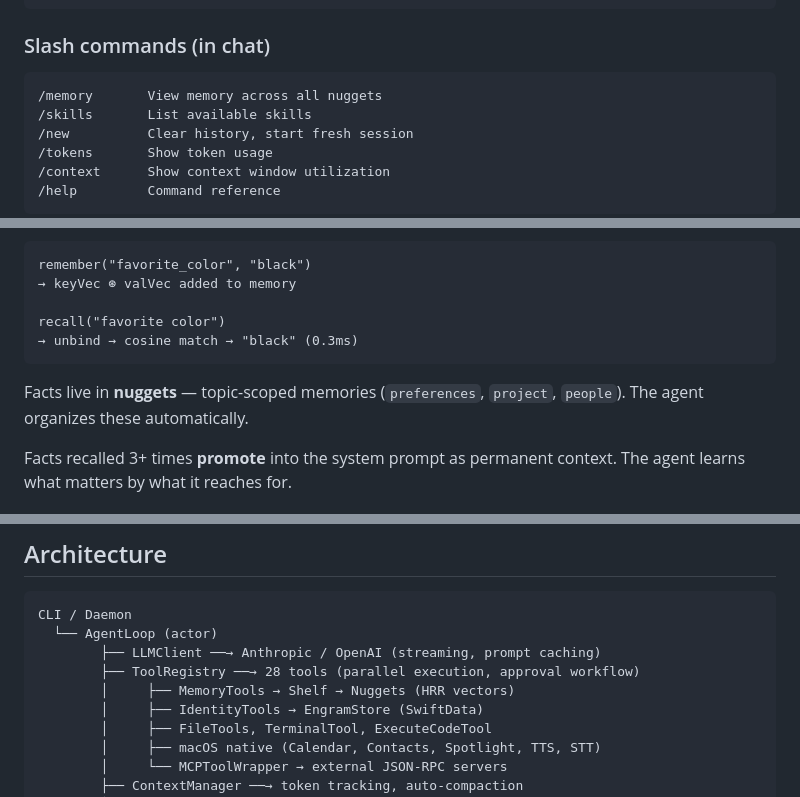
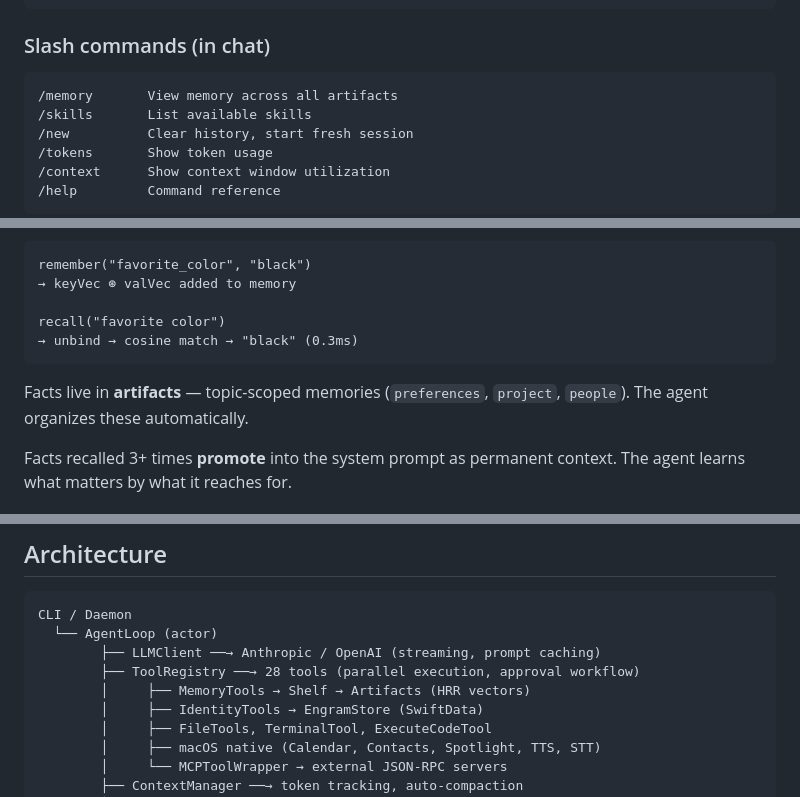
Before and after one commit to philadelphiaappliedintelligence/engram, a Markdown page: README.md, 3 parts joined by grey strips. GitHub-like rendering.

Commit message:
Update README: nuggets → artifacts

````diff
--- a/README.md
+++ b/README.md
@@ -64,7 +64,7 @@ engram update            Self-update from GitHub
 ### Slash commands (in chat)
 
 ```
-/memory       View memory across all nuggets
+/memory       View memory across all artifacts
 /skills       List available skills
 /new          Clear history, start fresh session
 /tokens       Show token usage
@@ -84,7 +84,7 @@ recall("favorite color")
 → unbind → cosine match → "black" (0.3ms)
 ```
 
-Facts live in **nuggets** — topic-scoped memories (`preferences`, `project`, `people`). The agent organizes these automatically.
+Facts live in **artifacts** — topic-scoped memories (`preferences`, `project`, `people`). The agent organizes these automatically.
 
 Facts recalled 3+ times **promote** into the system prompt as permanent context. The agent learns what matters by what it reaches for.
 
@@ -174,7 +174,7 @@ CLI / Daemon
   └── AgentLoop (actor)
         ├── LLMClient ──→ Anthropic / OpenAI (streaming, prompt caching)
         ├── ToolRegistry ──→ 28 tools (parallel execution, approval workflow)
-        │     ├── MemoryTools → Shelf → Nuggets (HRR vectors)
+        │     ├── MemoryTools → Shelf → Artifacts (HRR vectors)
         │     ├── IdentityTools → EngramStore (SwiftData)
         │     ├── FileTools, TerminalTool, ExecuteCodeTool
         │     ├── macOS native (Calendar, Contacts, Spotlight, TTS, STT)
````
